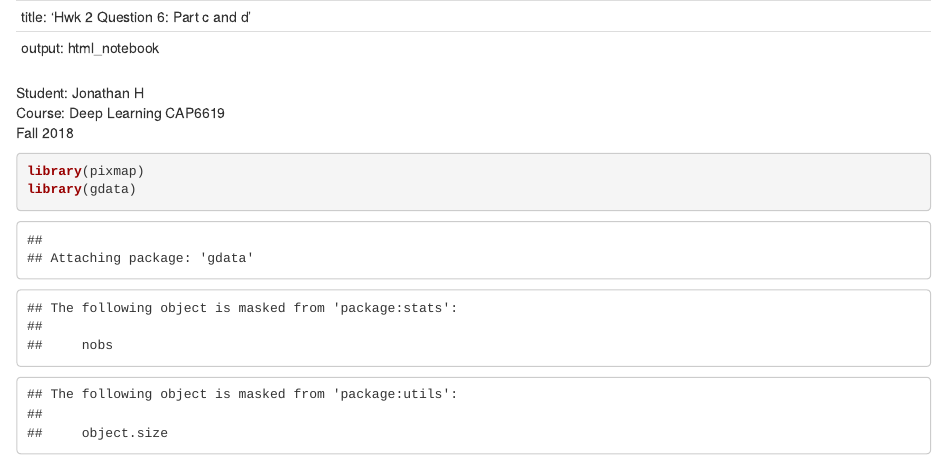
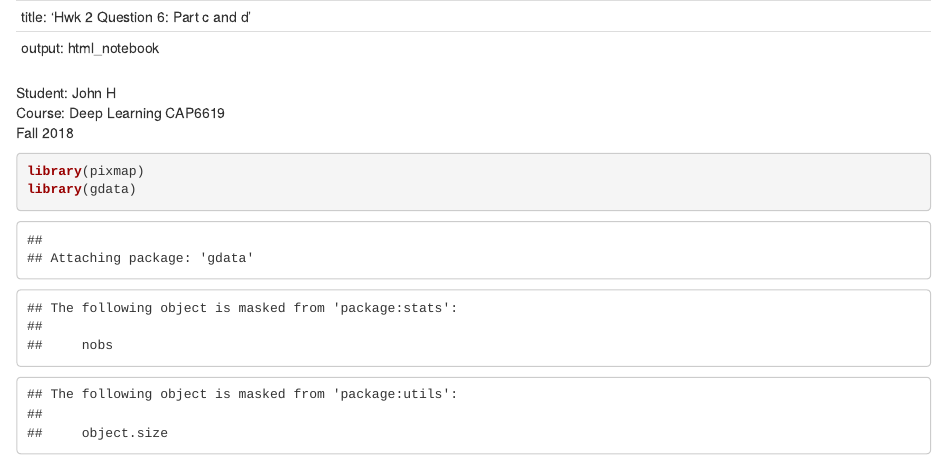
Before and after one commit to herrj1/R, an R Markdown document (imageAnalysis/app1/q6_1_4.Rmd): the page in a window 1100 px wide, from its top. Rendered offline with R 4.5, knitr and Pandoc, with nearby package versions; some code elsewhere in the file could not run offline.

Commit message:
Update q6_1_4.Rmd

```diff
--- a/imageAnalysis/app1/q6_1_4.Rmd
+++ b/imageAnalysis/app1/q6_1_4.Rmd
@@ -2,7 +2,7 @@
 title: 'Hwk 2 Question 6: Part c and d'
 output: html_notebook
 ----
-Student: Jonathan H<br/>
+Student: John H<br/>
 Course: Deep Learning CAP6619 <br/>
 Fall 2018
 
```
